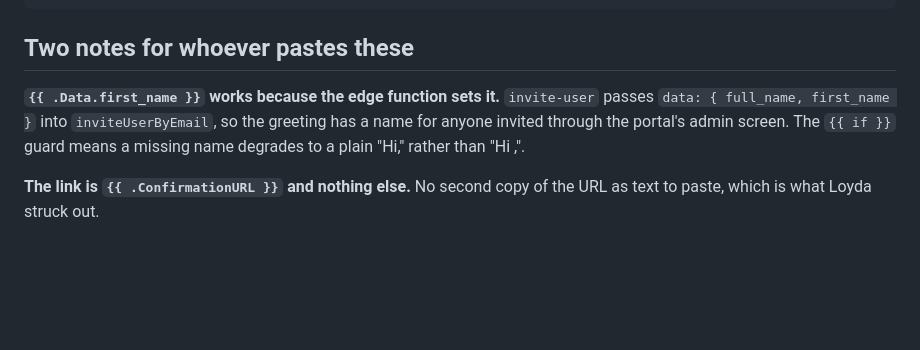
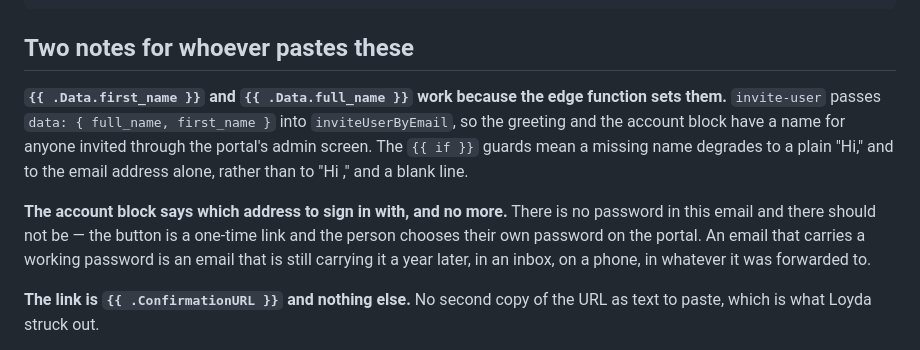
Before and after one commit to mosaiclosangeles/mosaicportal, a Markdown page: docs/auth-emails.md, the part around one of its changes. Drawn GitHub-style; blank space fills up the shorter version.

```diff
--- a/docs/auth-emails.md
+++ b/docs/auth-emails.md
@@ -155,11 +164,18 @@ Reset your Mosaic Portal password
 
 ## Two notes for whoever pastes these
 
-**`{{ .Data.first_name }}` works because the edge function sets it.**
-`invite-user` passes `data: { full_name, first_name }` into
-`inviteUserByEmail`, so the greeting has a name for anyone invited through the
-portal's admin screen. The `{{ if }}` guard means a missing name degrades to a
-plain "Hi," rather than "Hi ,".
+**`{{ .Data.first_name }}` and `{{ .Data.full_name }}` work because the edge
+function sets them.** `invite-user` passes `data: { full_name, first_name }`
+into `inviteUserByEmail`, so the greeting and the account block have a name
+for anyone invited through the portal's admin screen. The `{{ if }}` guards
+mean a missing name degrades to a plain "Hi," and to the email address alone,
+rather than to "Hi ," and a blank line.
+
+**The account block says which address to sign in with, and no more.**
+There is no password in this email and there should not be — the button is a
+one-time link and the person chooses their own password on the portal. An
+email that carries a working password is an email that is still carrying it a
+year later, in an inbox, on a phone, in whatever it was forwarded to.
 
 **The link is `{{ .ConfirmationURL }}` and nothing else.** No second copy of
 the URL as text to paste, which is what Loyda struck out.
```
Also changed, not shown: other parts of docs/auth-emails.md (+12 -3 lines).
